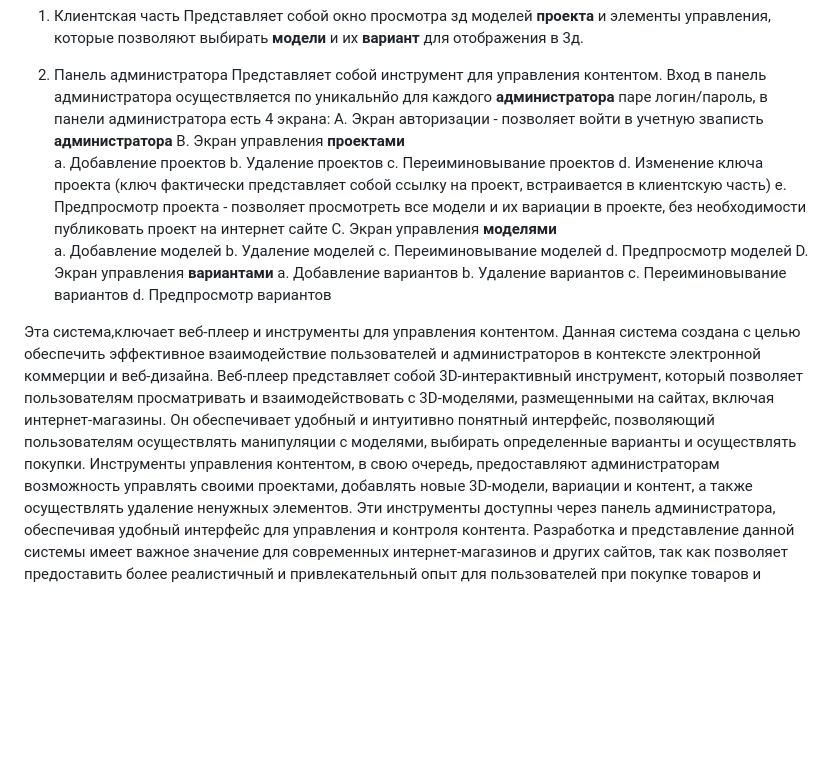
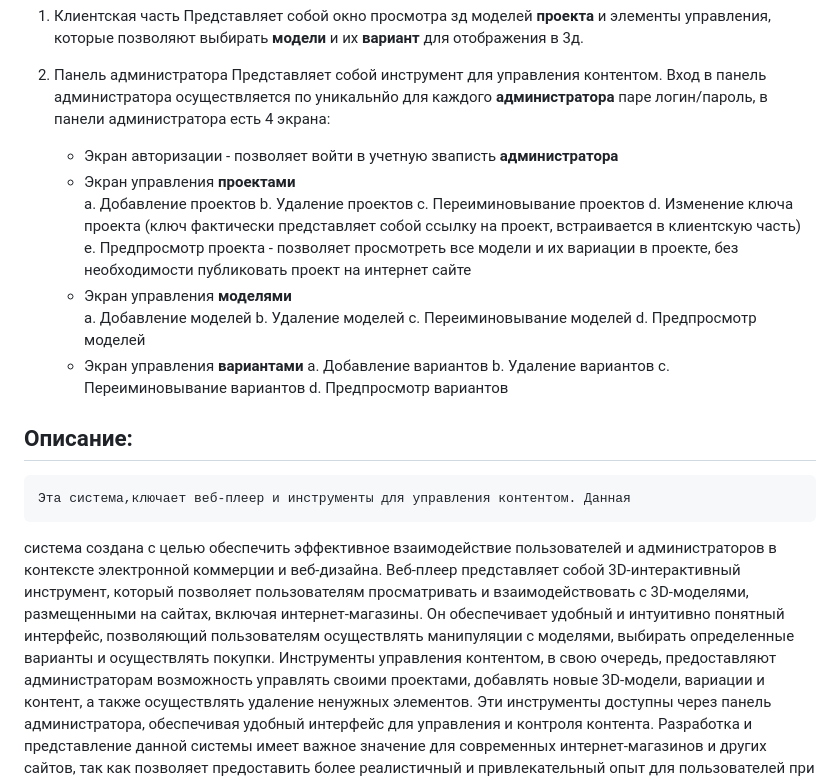
Before and after one commit to SalkovAlexander/ECom-model-viewer, a Markdown page: README.md, the part around the change. Drawn GitHub-style; blank space fills up the shorter version.

```diff
--- a/README.md
+++ b/README.md
@@ -18,35 +18,36 @@
     Представляет собой инструмент для управления контентом. Вход в панель администратора
     осуществляется по уникальнйо для каждого **администратора** паре логин/пароль,
     в панели администратора есть 4 экрана:
-    A. Экран авторизации - позволяет войти в учетную зваписть **администратора**
-    B. Экран управления **проектами**
+    - Экран авторизации - позволяет войти в учетную зваписть **администратора**
+    - Экран управления **проектами**
         a. Добавление проектов
         b. Удаление проектов
         c. Переиминовывание проектов
         d. Изменение ключа проекта (ключ фактически представляет собой ссылку на проект, встраивается в клиентскую часть)
         e. Предпросмотр проекта - позволяет просмотреть все модели и их вариации в проекте, без необходимости публиковать проект на интернет сайте
-    C. Экран управления **моделями**
+    - Экран управления **моделями**
         a. Добавление моделей
         b. Удаление моделей
         c. Переиминовывание моделей
         d. Предпросмотр моделей
-    D. Экран управления **вариантами**
+    - Экран управления **вариантами**
         a. Добавление вариантов
         b. Удаление вариантов
         c. Переиминовывание вариантов
         d. Предпросмотр вариантов
 
- Эта система,ключает веб-плеер и инструменты для управления контентом. Данная
+## Описание:
+    Эта система,ключает веб-плеер и инструменты для управления контентом. Данная
 система создана с целью обеспечить эффективное взаимодействие
 пользователей и администраторов в контексте электронной коммерции и
 веб-дизайна.
-Веб-плеер представляет собой 3D-интерактивный инструмент, который
+    Веб-плеер представляет собой 3D-интерактивный инструмент, который
 позволяет пользователям просматривать и взаимодействовать с 3D-моделями,
 размещенными на сайтах, включая интернет-магазины. Он обеспечивает
 удобный и интуитивно понятный интерфейс, позволяющий пользователям
 осуществлять манипуляции с моделями, выбирать определенные варианты и
 осуществлять покупки.
-Инструменты управления контентом, в свою очередь, предоставляют
+    Инструменты управления контентом, в свою очередь, предоставляют
 администраторам возможность управлять своими проектами, добавлять новые
 3D-модели, вариации и контент, а также осуществлять удаление ненужных
 элементов. Эти инструменты доступны через панель администратора,
```
